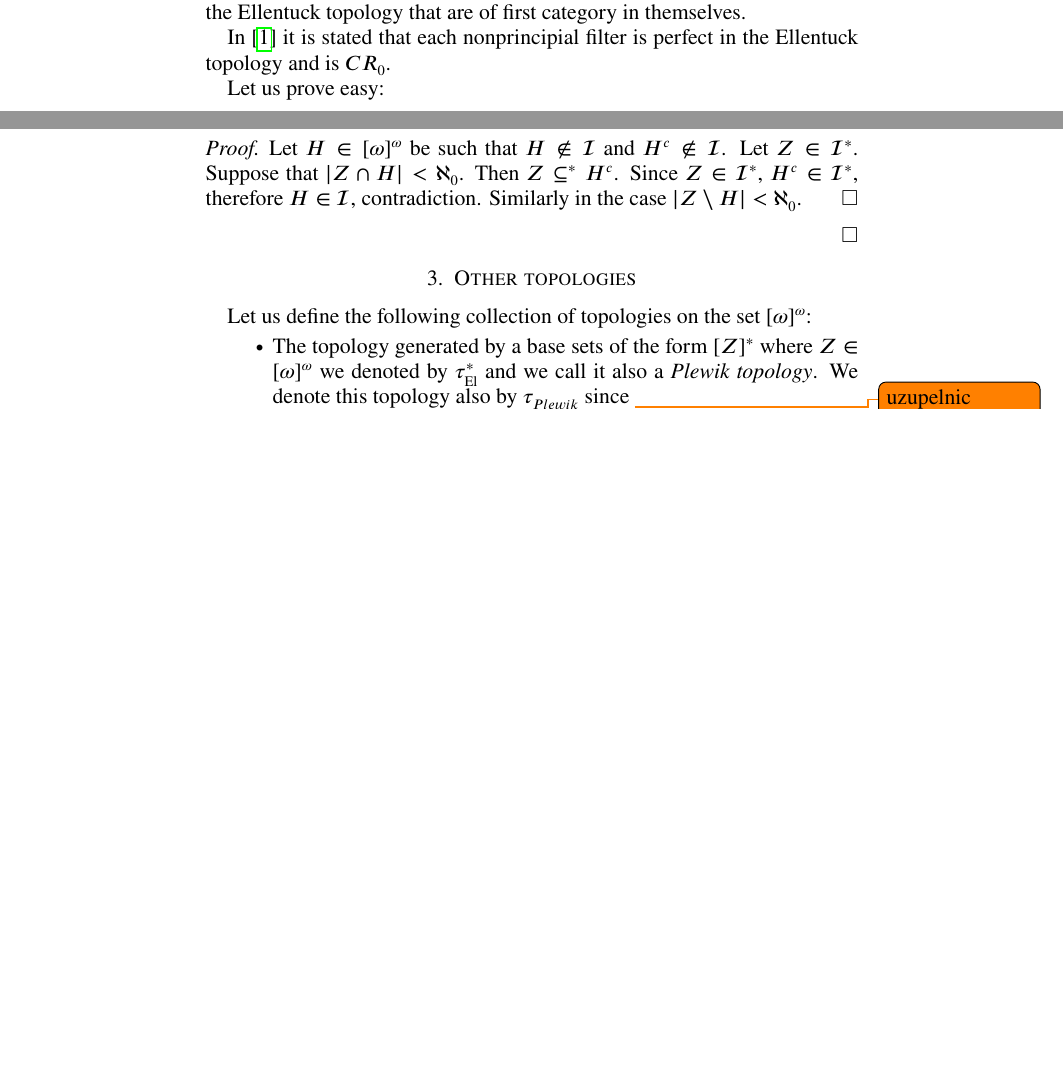
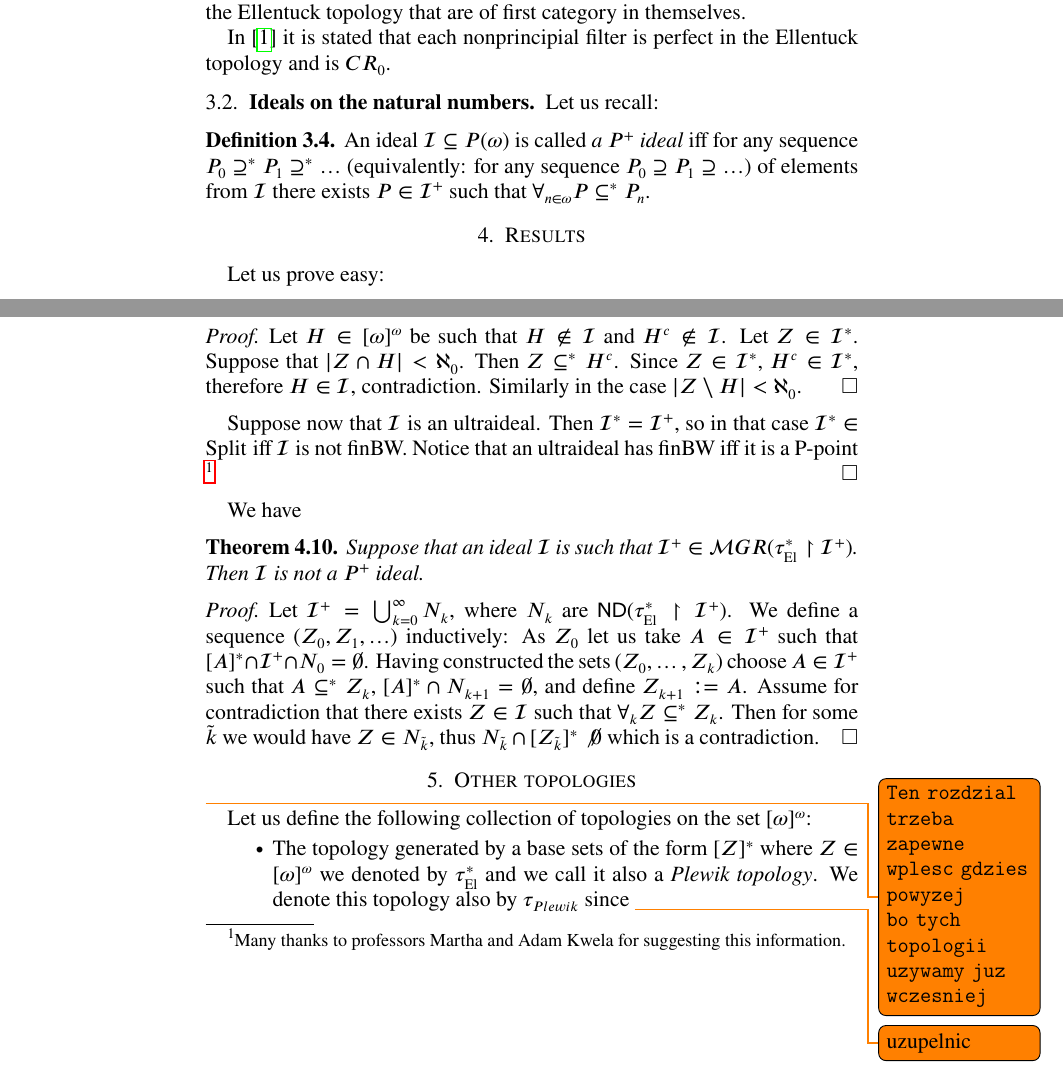
Before and after one commit to srod-prog-cwiczenia/Biezace_Wypieki, a LaTeX paper (Ellentuck_Perfect_Sets/ellentuck_perfect_sets.tex): two parts of pages 2 and 3 of 3 before the commit and two parts of pages 2 and 3 of 4 after it, joined at a grey line, cut so that both start at the same text, the shorter picture padded with empty space. Compiled offline with pdfLaTeX.

Commit message:
Do pracy ellentuck: * dodanie def. P plus; * dowod o MGR(ellentuck^*) => not P^*; * inne, już raczej drobiazgi.

```diff
--- a/Ellentuck_Perfect_Sets/ellentuck_perfect_sets.tex
+++ b/Ellentuck_Perfect_Sets/ellentuck_perfect_sets.tex
@@ -134,7 +134,7 @@
 \newcommand{\la}{\langle}
 
 %M
-\newcommand{\meager}{{\cal MGR}}
+\newcommand{\meager}{{\mathcal MGR}}
 \newcommand{\minideal}{${\cal F}_{\hbox{\rm \scriptsize min}}(\neg
   D)\;$}
 
@@ -377,6 +379,19 @@ that are of first category in themselves.
 In \cite{NowikReardon2003} it is stated that each nonprincipial filter is
 perfect in the Ellentuck topology and is $CR_0$.
 
+\subsection{Ideals on the natural numbers}
+Let us recall:
+\begin{definition}
+  An ideal $\calI \subseteq P(\omega)$ is called
+{\it a $P^+$ ideal} iff for any sequence
+$P_0 \supseteq^* P_1 \supseteq^* \ldots$
+(equivalently: for any sequence $P_0 \supseteq P_1 \supseteq \ldots$) of
+elements from $\calI$ there exists $P \in \calI^+$ such that
+$\forall_{n \in \omega} P \subseteq^* P_n$.
+\end{definition}
+
+\section{Results}
+
 Let us prove easy:
 \begin{claim}
   $\Split\subsetneq CR_0$.
@@ -471,10 +493,46 @@ which is a P-point.
     Similarly in the case $|Z\setminus H| < \aleph_0$.
   \end{proof}
 
-
+  Suppose now that $\calI$ is an ultraideal.
+Then $\calI^* = \calI^+$, so in that
+case $\calI^* \in \Split$ iff
+$\calI$ is not finBW.
+Notice that an ultraideal has finBW iff
+it is a P-point \footnote{
+Many thanks to professors Martha and Adam Kwela for suggesting this information.
+}
 \end{proof}
 
+We have
+\begin{theorem}
+  Suppose that an ideal $\calI$
+is such that $\calI^+ \in \meager(\EllentuckTopologyStar \restriction \calI^+)$.
+Then $\calI$ is not a $P^+$ ideal.
+\end{theorem}
+
+\begin{proof}
+  Let $\calI^+ = \bigcup_{k=0}^\infty N_k$,
+where $N_k$ are $\ND(\EllentuckTopologyStar \restriction \calI^+)$.
+We define a sequence $(Z_0, Z_1, \ldots)$ inductively:
+As $Z_0$ let us take $A \in \calI^+$ such that
+$[A]^* \cap \calI^+ \cap N_0 = \emptyset$.
+Having constructed the sets $(Z_0, \ldots, Z_k)$
+choose $A \in \calI^+$ such that
+$A \subseteq^* Z_k$,
+$[A]^* \cap N_{k+1} = \emptyset$,
+and define $Z_{k+1} := A$.
+Assume for contradiction that there exists
+$Z \in \calI$ such that
+$\forall_k Z \subseteq^* Z_k$.
+Then for some $\tilde{k}$ we would have
+$Z \in N_{\tilde{k}}$, thus
+$ N_{\tilde{k}} \cap [Z_{\tilde{k}}]^* \not\emptyset$
+which is a contradiction.
+\end{proof}
+
+
 \section{Other topologies}
+\todo{{\tt Ten rozdzial trzeba zapewne wplesc gdzies powyzej bo tych topologii uzywamy juz wczesniej}}
 
 Let us define the following collection of
 topologies on the set $\infsub$:
```
Also changed, not shown: Ellentuck_Perfect_Sets/ellentuck_perfect_sets.tex (9 more changed lines).
